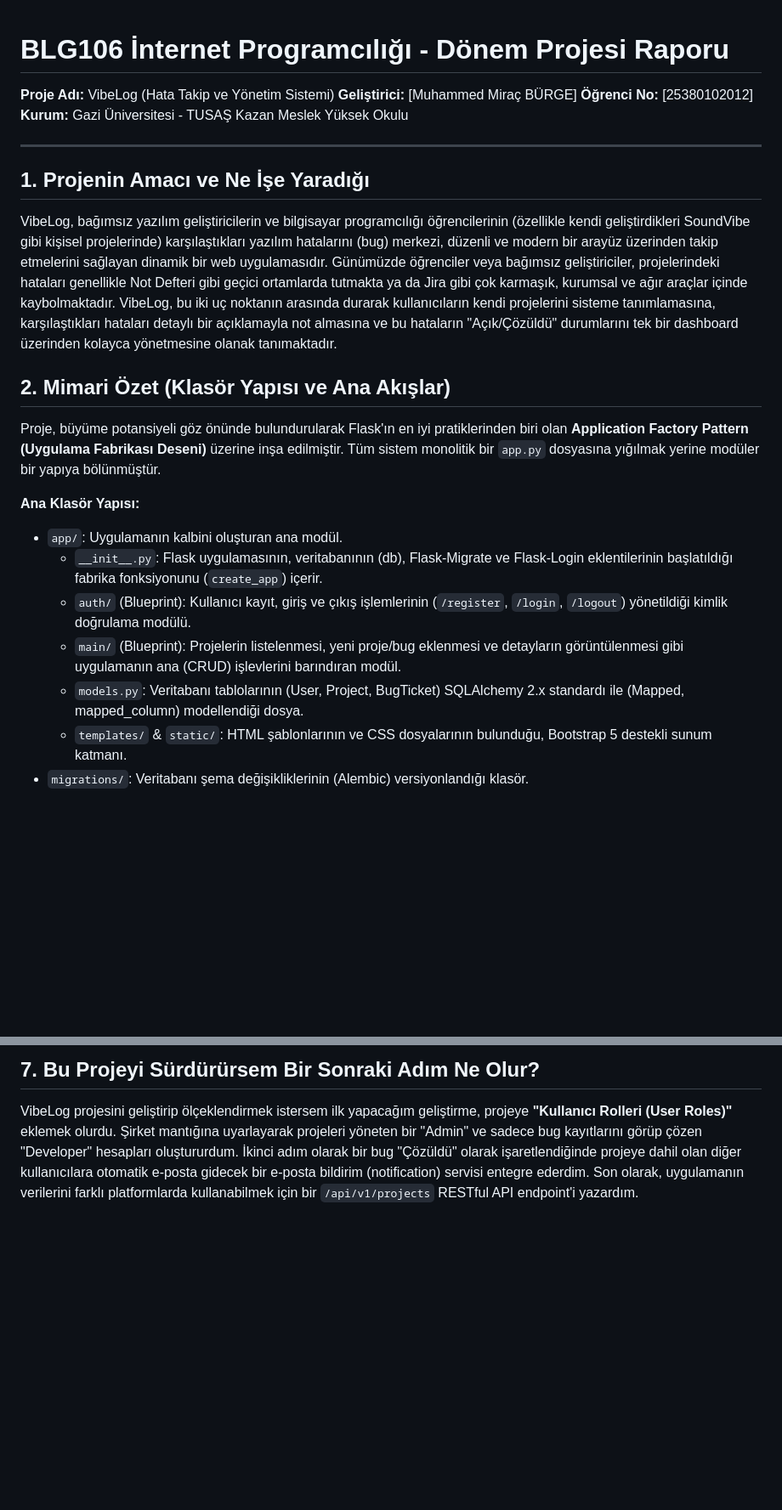
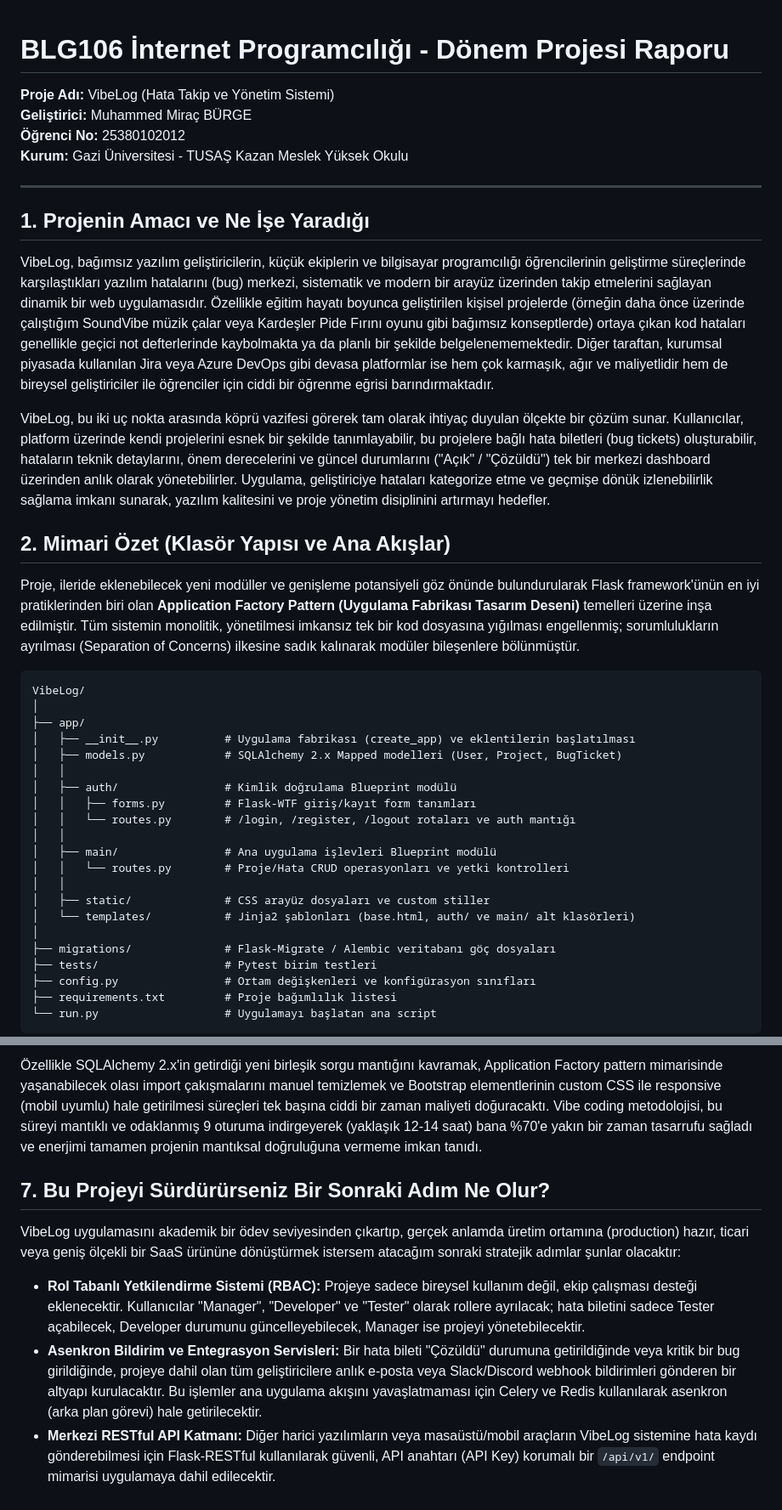
Before and after one commit to Mirac-BRG/VibeLog-Bug-Tracker, a Markdown page: docs/rapor.md, 2 parts joined by grey strips. Shown at 85% size. GitHub-like rendering; blank space fills up the shorter version.

````diff
--- a/docs/rapor.md
+++ b/docs/rapor.md
@@ -1,23 +1,41 @@
 # BLG106 İnternet Programcılığı - Dönem Projesi Raporu
+
 **Proje Adı:** VibeLog (Hata Takip ve Yönetim Sistemi)
-**Geliştirici:** [Muhammed Miraç BÜRGE]
-**Öğrenci No:** [25380102012]
+**Geliştirici:** Muhammed Miraç BÜRGE
+**Öğrenci No:** 25380102012
 **Kurum:** Gazi Üniversitesi - TUSAŞ Kazan Meslek Yüksek Okulu
 
 ---
 
 ## 1. Projenin Amacı ve Ne İşe Yaradığı
-VibeLog, bağımsız yazılım geliştiricilerin ve bilgisayar programcılığı öğrencilerinin (özellikle kendi geliştirdikleri SoundVibe gibi kişisel projelerinde) karşılaştıkları yazılım hatalarını (bug) merkezi, düzenli ve modern bir arayüz üzerinden takip etmelerini sağlayan dinamik bir web uygulamasıdır. Günümüzde öğrenciler veya bağımsız geliştiriciler, projelerindeki hataları genellikle Not Defteri gibi geçici ortamlarda tutmakta ya da Jira gibi çok karmaşık, kurumsal ve ağır araçlar içinde kaybolmaktadır. VibeLog, bu iki uç noktanın arasında durarak kullanıcıların kendi projelerini sisteme tanımlamasına, karşılaştıkları hataları detaylı bir açıklamayla not almasına ve bu hataların "Açık/Çözüldü" durumlarını tek bir dashboard üzerinden kolayca yönetmesine olanak tanımaktadır.
+VibeLog, bağımsız yazılım geliştiricilerin, küçük ekiplerin ve bilgisayar programcılığı öğrencilerinin geliştirme süreçlerinde karşılaştıkları yazılım hatalarını (bug) merkezi, sistematik ve modern bir arayüz üzerinden takip etmelerini sağlayan dinamik bir web uygulamasıdır. Özellikle eğitim hayatı boyunca geliştirilen kişisel projelerde (örneğin daha önce üzerinde çalıştığım SoundVibe müzik çalar veya Kardeşler Pide Fırını oyunu gibi bağımsız konseptlerde) ortaya çıkan kod hataları genellikle geçici not defterlerinde kaybolmakta ya da planlı bir şekilde belgelenememektedir. Diğer taraftan, kurumsal piyasada kullanılan Jira veya Azure DevOps gibi devasa platformlar ise hem çok karmaşık, ağır ve maliyetlidir hem de bireysel geliştiriciler ile öğrenciler için ciddi bir öğrenme eğrisi barındırmaktadır.
+
+VibeLog, bu iki uç nokta arasında köprü vazifesi görerek tam olarak ihtiyaç duyulan ölçekte bir çözüm sunar. Kullanıcılar, platform üzerinde kendi projelerini esnek bir şekilde tanımlayabilir, bu projelere bağlı hata biletleri (bug tickets) oluşturabilir, hataların teknik detaylarını, önem derecelerini ve güncel durumlarını ("Açık" / "Çözüldü") tek bir merkezi dashboard üzerinden anlık olarak yönetebilirler. Uygulama, geliştiriciye hataları kategorize etme ve geçmişe dönük izlenebilirlik sağlama imkanı sunarak, yazılım kalitesini ve proje yönetim disiplinini artırmayı hedefler.
 
 ## 2. Mimari Özet (Klasör Yapısı ve Ana Akışlar)
-Proje, büyüme potansiyeli göz önünde bulundurularak Flask'ın en iyi pratiklerinden biri olan **Application Factory Pattern (Uygulama Fabrikası Deseni)** üzerine inşa edilmiştir. Tüm sistem monolitik bir `app.py` dosyasına yığılmak yerine modüler bir yapıya bölünmüştür.
+Proje, ileride eklenebilecek yeni modüller ve genişleme potansiyeli göz önünde bulundurularak Flask framework'ünün en iyi pratiklerinden biri olan **Application Factory Pattern (Uygulama Fabrikası Tasarım Deseni)** temelleri üzerine inşa edilmiştir. Tüm sistemin monolitik, yönetilmesi imkansız tek bir kod dosyasına yığılması engellenmiş; sorumlulukların ayrılması (Separation of Concerns) ilkesine sadık kalınarak modüler bileşenlere bölünmüştür.
 
-**Ana Klasör Yapısı:**
-* `app/`: Uygulamanın kalbini oluşturan ana modül.
-    * `__init__.py`: Flask uygulamasının, veritabanının (db), Flask-Migrate ve Flask-Login eklentilerinin başlatıldığı fabrika fonksiyonunu (`create_app`) içerir.
-    * `auth/` (Blueprint): Kullanıcı kayıt, giriş ve çıkış işlemlerinin (`/register`, `/login`, `/logout`) yönetildiği kimlik doğrulama modülü.
-    * `main/` (Blueprint): Projelerin listelenmesi, yeni proje/bug eklenmesi ve detayların görüntülenmesi gibi uygulamanın ana (CRUD) işlevlerini barındıran modül.
-    * `models.py`: Veritabanı tablolarının (User, Project, BugTicket) SQLAlchemy 2.x standardı ile (Mapped, mapped_column) modellendiği dosya.
-    * `templates/` & `static/`: HTML şablonlarının ve CSS dosyalarının bulunduğu, Bootstrap 5 destekli sunum katmanı.
-* `migrations/`: Veritabanı şema değişikliklerinin (Alembic) versiyonlandığı klasör.
+```text
+VibeLog/
+│
+├── app/
+│   ├── __init__.py          # Uygulama fabrikası (create_app) ve eklentilerin başlatılması
+│   ├── models.py            # SQLAlchemy 2.x Mapped modelleri (User, Project, BugTicket)
+│   │
+│   ├── auth/                # Kimlik doğrulama Blueprint modülü
+│   │   ├── forms.py         # Flask-WTF giriş/kayıt form tanımları
+│   │   └── routes.py        # /login, /register, /logout rotaları ve auth mantığı
+│   │
+│   ├── main/                # Ana uygulama işlevleri Blueprint modülü
+│   │   └── routes.py        # Proje/Hata CRUD operasyonları ve yetki kontrolleri
+│   │
+│   ├── static/              # CSS arayüz dosyaları ve custom stiller
+│   └── templates/           # Jinja2 şablonları (base.html, auth/ ve main/ alt klasörleri)
+│
+├── migrations/              # Flask-Migrate / Alembic veritabanı göç dosyaları
+├── tests/                   # Pytest birim testleri
+├── config.py                # Ortam değişkenleri ve konfigürasyon sınıfları
+├── requirements.txt         # Proje bağımlılık listesi
+└── run.py                   # Uygulamayı başlatan ana script
+```
 
@@ -43,3 +88,9 @@ Eğer bu projeyi hiçbir yapay zeka asistanı kullanmadan, tamamen klasik yönte
 
-## 7. Bu Projeyi Sürdürürsem Bir Sonraki Adım Ne Olur?
-VibeLog projesini geliştirip ölçeklendirmek istersem ilk yapacağım geliştirme, projeye **"Kullanıcı Rolleri (User Roles)"** eklemek olurdu. Şirket mantığına uyarlayarak projeleri yöneten bir "Admin" ve sadece bug kayıtlarını görüp çözen "Developer" hesapları oluştururdum. İkinci adım olarak bir bug "Çözüldü" olarak işaretlendiğinde projeye dahil olan diğer kullanıcılara otomatik e-posta gidecek bir e-posta bildirim (notification) servisi entegre ederdim. Son olarak, uygulamanın verilerini farklı platformlarda kullanabilmek için bir `/api/v1/projects` RESTful API endpoint'i yazardım.
+Özellikle SQLAlchemy 2.x'in getirdiği yeni birleşik sorgu mantığını kavramak, Application Factory pattern mimarisinde yaşanabilecek olası import çakışmalarını manuel temizlemek ve Bootstrap elementlerinin custom CSS ile responsive (mobil uyumlu) hale getirilmesi süreçleri tek başına ciddi bir zaman maliyeti doğuracaktı. Vibe coding metodolojisi, bu süreyi mantıklı ve odaklanmış 9 oturuma indirgeyerek (yaklaşık 12-14 saat) bana %70'e yakın bir zaman tasarrufu sağladı ve enerjimi tamamen projenin mantıksal doğruluğuna vermeme imkan tanıdı.
+
+## 7. Bu Projeyi Sürdürürseniz Bir Sonraki Adım Ne Olur?
+VibeLog uygulamasını akademik bir ödev seviyesinden çıkartıp, gerçek anlamda üretim ortamına (production) hazır, ticari veya geniş ölçekli bir SaaS ürününe dönüştürmek istersem atacağım sonraki stratejik adımlar şunlar olacaktır:
+
+* **Rol Tabanlı Yetkilendirme Sistemi (RBAC):** Projeye sadece bireysel kullanım değil, ekip çalışması desteği eklenecektir. Kullanıcılar "Manager", "Developer" ve "Tester" olarak rollere ayrılacak; hata biletini sadece Tester açabilecek, Developer durumunu güncelleyebilecek, Manager ise projeyi yönetebilecektir.
+* **Asenkron Bildirim ve Entegrasyon Servisleri:** Bir hata bileti "Çözüldü" durumuna getirildiğinde veya kritik bir bug girildiğinde, projeye dahil olan tüm geliştiricilere anlık e-posta veya Slack/Discord webhook bildirimleri gönderen bir altyapı kurulacaktır. Bu işlemler ana uygulama akışını yavaşlatmaması için Celery ve Redis kullanılarak asenkron (arka plan görevi) hale getirilecektir.
+* **Merkezi RESTful API Katmanı:** Diğer harici yazılımların veya masaüstü/mobil araçların VibeLog sistemine hata kaydı gönderebilmesi için Flask-RESTful kullanılarak güvenli, API anahtarı (API Key) korumalı bir `/api/v1/` endpoint mimarisi uygulamaya dahil edilecektir.
````
Also changed, not shown: other parts of docs/rapor.md (+38 -11 lines).
